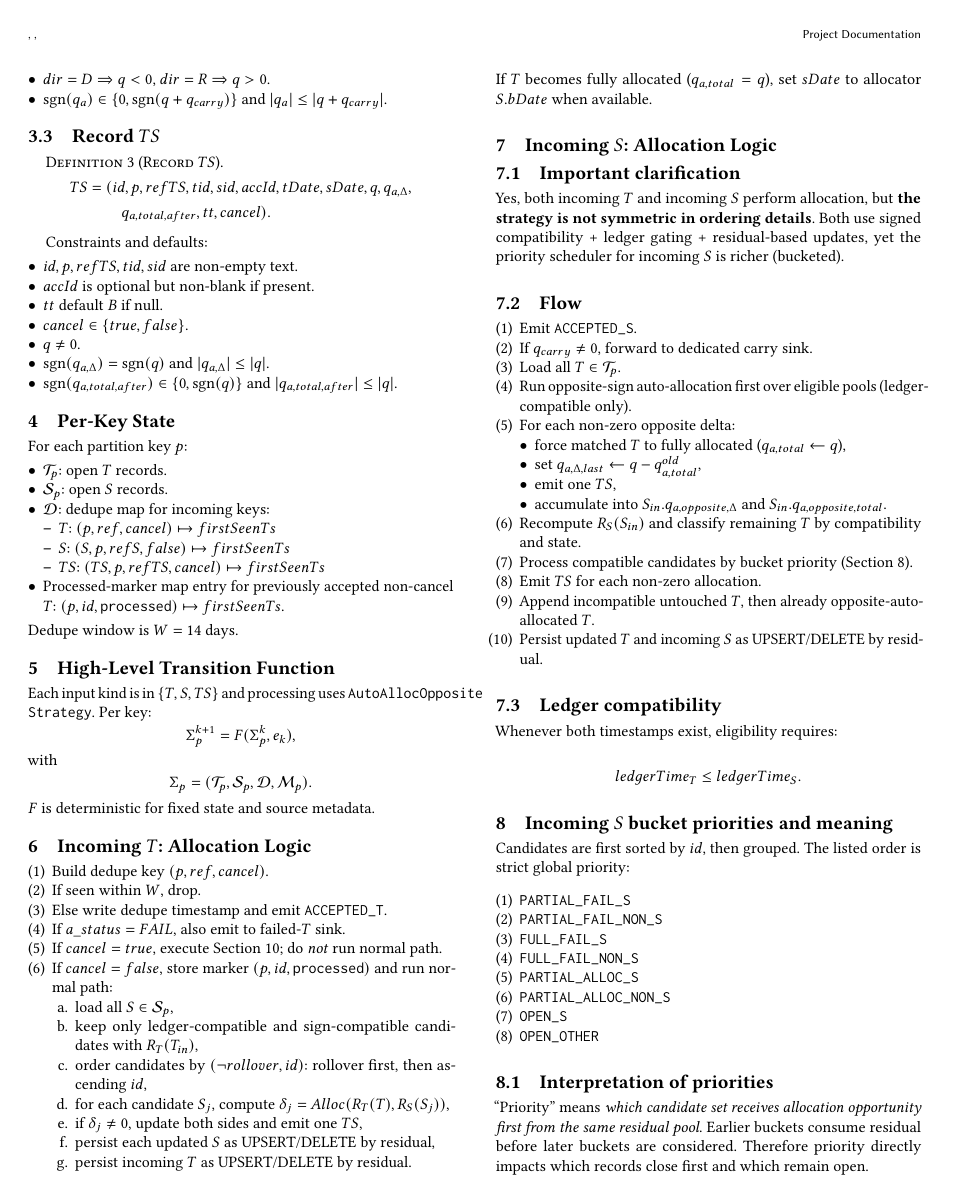
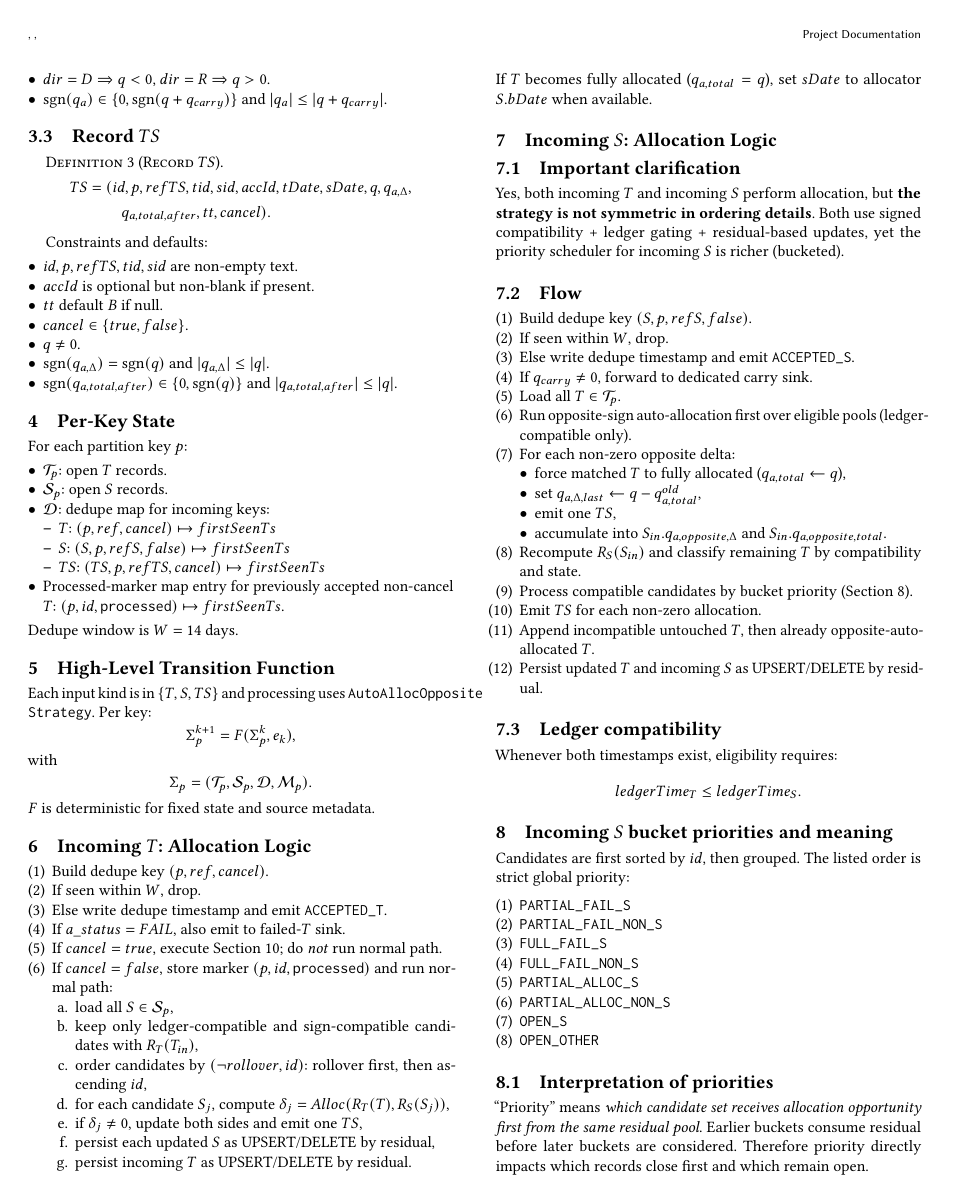
Before and after one commit to mgrouch/stateful-kafka-processor, a LaTeX paper (doc/system-logic.tex): page 2 of 5 before the commit and page 2 of 4 after it. Compiled offline with pdfLaTeX.

Commit message:
docs: add dedupe flow for incoming S and TS

```diff
--- a/doc/system-logic.tex
+++ b/doc/system-logic.tex
@@ -236,7 +236,9 @@ Both use signed compatibility + ledger gating + residual-based updates, yet the
 
 \subsection{Flow}
 \begin{enumerate}[leftmargin=*]
-  \item Emit \texttt{ACCEPTED\_S}.
+  \item Build dedupe key $(S,p,refS,false)$.
+  \item If seen within $W$, drop.
+  \item Else write dedupe timestamp and emit \texttt{ACCEPTED\_S}.
   \item If $q_{carry}\neq 0$, forward to dedicated carry sink.
   \item Load all $T\in\mathcal{T}_p$.
   \item Run opposite-sign auto-allocation first over eligible pools (ledger-compatible only).
```
Also changed, not shown: doc/system-logic.tex (7 more changed lines).
